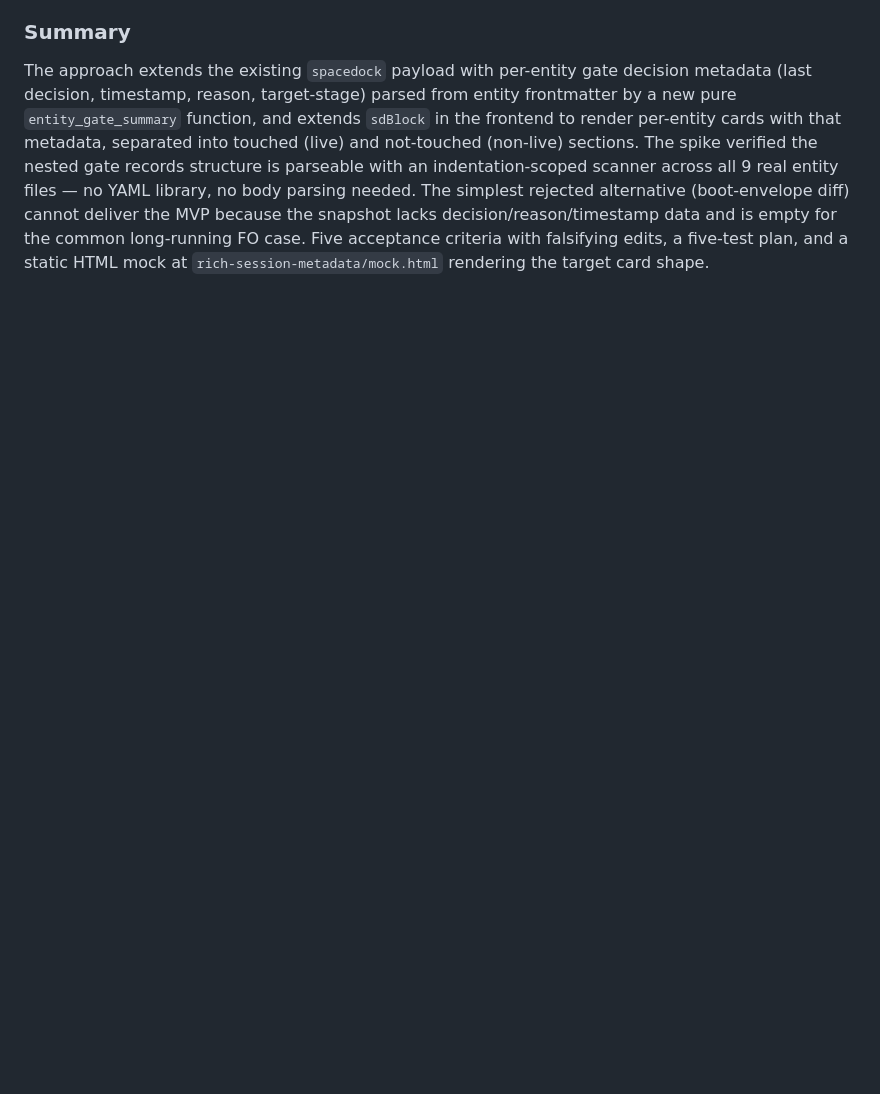
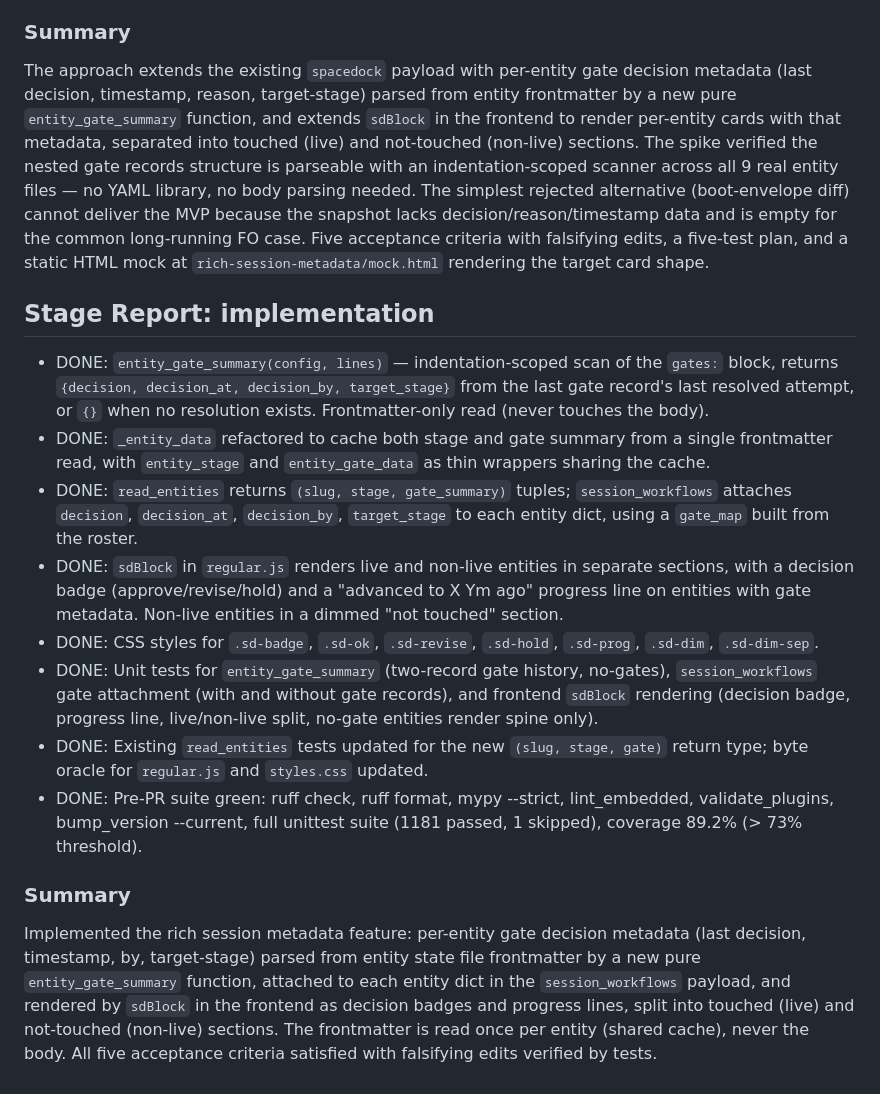
Before and after one commit to clkao/cargento, a Markdown page: rich-session-metadata/index.md, the part around the change. GitHub-like rendering; blank space fills up the shorter version.

Commit message:
stage(implementation): rich-session-metadata — entity gate summary + sdBlock decision rendering

```diff
--- a/rich-session-metadata/index.md
+++ b/rich-session-metadata/index.md
@@ -265,3 +265,25 @@ cannot deliver the MVP because the snapshot lacks decision/reason/timestamp
 data and is empty for the common long-running FO case. Five acceptance
 criteria with falsifying edits, a five-test plan, and a static HTML mock at
 `rich-session-metadata/mock.html` rendering the target card shape.
+
+## Stage Report: implementation
+
+- DONE: `entity_gate_summary(config, lines)` — indentation-scoped scan of the `gates:` block, returns `{decision, decision_at, decision_by, target_stage}` from the last gate record's last resolved attempt, or `{}` when no resolution exists. Frontmatter-only read (never touches the body).
+- DONE: `_entity_data` refactored to cache both stage and gate summary from a single frontmatter read, with `entity_stage` and `entity_gate_data` as thin wrappers sharing the cache.
+- DONE: `read_entities` returns `(slug, stage, gate_summary)` tuples; `session_workflows` attaches `decision`, `decision_at`, `decision_by`, `target_stage` to each entity dict, using a `gate_map` built from the roster.
+- DONE: `sdBlock` in `regular.js` renders live and non-live entities in separate sections, with a decision badge (approve/revise/hold) and a "advanced to X Ym ago" progress line on entities with gate metadata. Non-live entities in a dimmed "not touched" section.
+- DONE: CSS styles for `.sd-badge`, `.sd-ok`, `.sd-revise`, `.sd-hold`, `.sd-prog`, `.sd-dim`, `.sd-dim-sep`.
+- DONE: Unit tests for `entity_gate_summary` (two-record gate history, no-gates), `session_workflows` gate attachment (with and without gate records), and frontend `sdBlock` rendering (decision badge, progress line, live/non-live split, no-gate entities render spine only).
+- DONE: Existing `read_entities` tests updated for the new `(slug, stage, gate)` return type; byte oracle for `regular.js` and `styles.css` updated.
+- DONE: Pre-PR suite green: ruff check, ruff format, mypy --strict, lint_embedded, validate_plugins, bump_version --current, full unittest suite (1181 passed, 1 skipped), coverage 89.2% (> 73% threshold).
+
+### Summary
+
+Implemented the rich session metadata feature: per-entity gate decision
+metadata (last decision, timestamp, by, target-stage) parsed from entity
+state file frontmatter by a new pure `entity_gate_summary` function, attached
+to each entity dict in the `session_workflows` payload, and rendered by
+`sdBlock` in the frontend as decision badges and progress lines, split into
+touched (live) and not-touched (non-live) sections. The frontmatter is read
+once per entity (shared cache), never the body. All five acceptance criteria
+satisfied with falsifying edits verified by tests.
```
